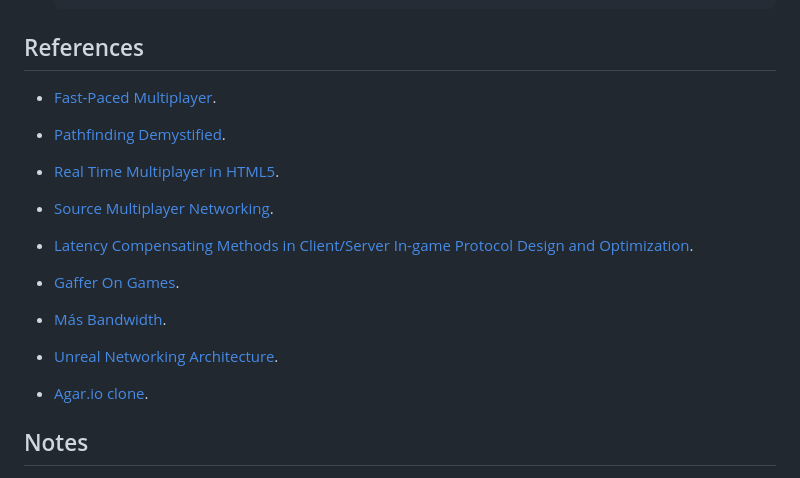
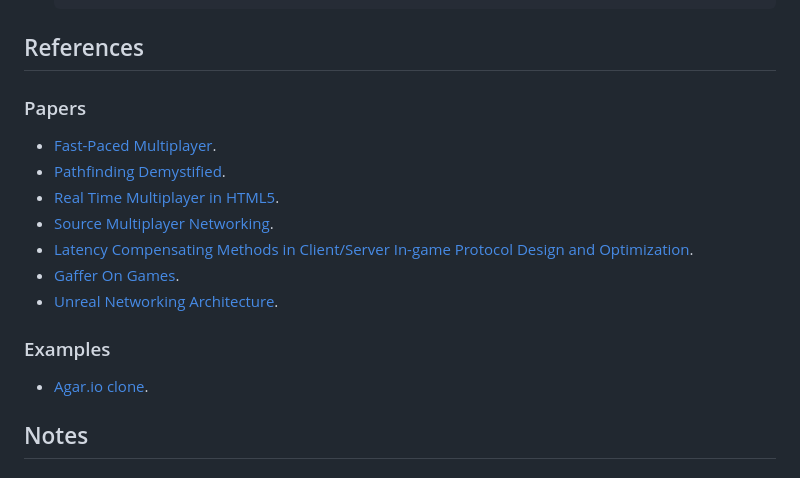
Before and after one commit to brempavel/pw, a Markdown page: readme.md, the part around the change. Drawn GitHub-style.

Commit message:
chore: docs
Remove the mention of ‘Más Bandwidth’. Add ‘Papers’ and ‘Examples’
sections to ‘References’.

```diff
--- a/readme.md
+++ b/readme.md
@@ -37,14 +37,17 @@
 
 ## References
 
+### Papers
+
 - [Fast-Paced Multiplayer](https://www.gabrielgambetta.com/client-server-game-architecture.html).
 - [Pathfinding Demystified](https://www.gabrielgambetta.com/generic-search.html).
 - [Real Time Multiplayer in HTML5](http://buildnewgames.com/real-time-multiplayer/).
 - [Source Multiplayer Networking](https://developer.valvesoftware.com/wiki/Source_Multiplayer_Networking).
 - [Latency Compensating Methods in Client/Server In-game Protocol Design and Optimization](https://developer.valvesoftware.com/wiki/Latency_Compensating_Methods_in_Client/Server_In-game_Protocol_Design_and_Optimization).
 - [Gaffer On Games](https://gafferongames.com/).
-- [Más Bandwidth](https://mas-bandwidth.com/).
 - [Unreal Networking Architecture](https://docs.unrealengine.com/udk/Three/NetworkingOverview.html#Peer-to-Peer%20model).
+
+### Examples
 
 - [Agar.io clone](https://github.com/owenashurst/agar.io-clone).
 
```
